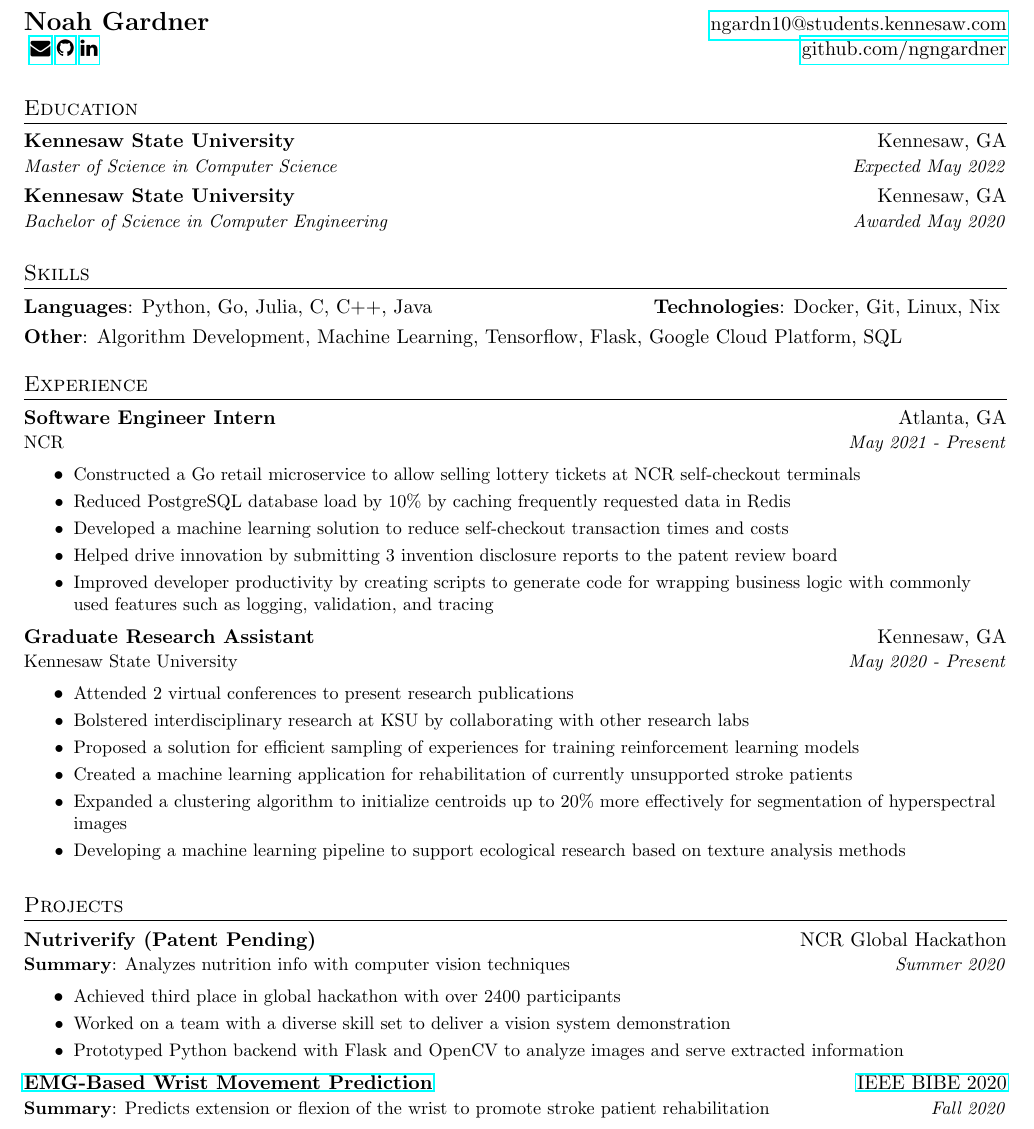
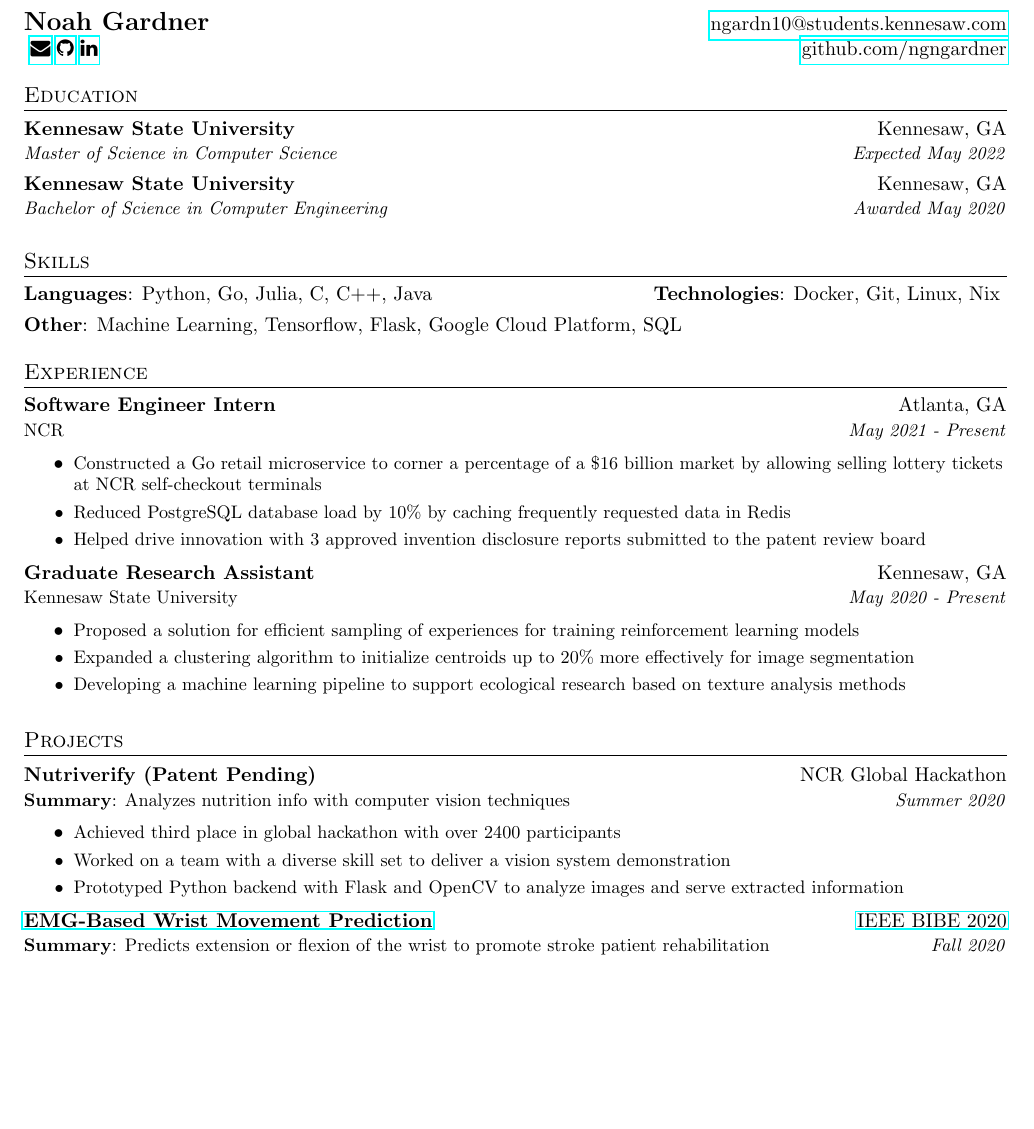
Before and after one commit to ngngardner/resume, a LaTeX CV (tex/resume/resume_main.tex, which reads tex/sections/experience/ksu_gra_2020.tex, tex/sections/experience/ncr_swe_2021.tex, tex/sections/heading.tex): part of the page, cut so that both start at the same text, the shorter picture padded with empty space. Compiled offline with pdfLaTeX.

Commit message:
reduce to 3 bullets

```diff
--- a/tex/sections/experience/ksu_gra_2020.tex
+++ b/tex/sections/experience/ksu_gra_2020.tex
@@ -3,18 +3,35 @@
 {Kennesaw State University}{May 2020 - Present}
 \resumeItemListStart
 \resumeItem
-{Attended 2 virtual conferences to present research publications}
+{
+    Proposed a solution for efficient sampling of experiences for training
+    reinforcement learning models
+}
 \resumeItem
-{Bolstered interdisciplinary research at KSU by collaborating with other research labs}
+{
+    Expanded a clustering algorithm to initialize centroids up to 20\% more effectively for
+    image segmentation
+}
 \resumeItem
-{Proposed a solution for efficient sampling of experiences for training
-    reinforcement learning models}
-\resumeItem
-{Created a machine learning application for rehabilitation of currently unsupported stroke patients}
-\resumeItem
-{Expanded a clustering algorithm to initialize centroids up to 20\% more effectively for
-    segmentation of hyperspectral images}
-\resumeItem
-{Developing a machine learning pipeline to support ecological research based on
-    texture analysis methods}
+{
+    Developing a machine learning pipeline to support ecological research based on
+    texture analysis methods
+}
 \resumeItemListEnd
+
+% \resumeItem
+% {
+%     Attended 2 virtual conferences to present research publications
+% }
+
+% \resumeItem
+% {
+%     Created a machine learning application for rehabilitation of currently
+%     unsupported stroke patients
+% }
+
+% \resumeItem
+% {
+%     Bolstered interdisciplinary research at KSU by collaborating with other research
+%     labs
+% }
--- a/tex/sections/experience/ncr_swe_2021.tex
+++ b/tex/sections/experience/ncr_swe_2021.tex
@@ -3,15 +3,29 @@
 {NCR}{May 2021 - Present}
 \resumeItemListStart
 \resumeItem
-{Constructed a Go retail microservice to allow selling lottery tickets at NCR self-checkout terminals}
+{
+  Constructed a Go retail microservice to corner a percentage of a \$16 billion
+  market by allowing selling lottery tickets at NCR self-checkout terminals
+}
+
 \resumeItem
-{Reduced PostgreSQL database load by 10\% by caching frequently requested data in Redis}
+{
+  Reduced PostgreSQL database load by 10\% by caching frequently requested data in
+  Redis
+}
+
 \resumeItem
-{Developed a machine learning solution to reduce self-checkout transaction times
-  and costs}
-\resumeItem
-{Helped drive innovation by submitting 3 invention disclosure reports to the patent review board}
-\resumeItem
-{Improved developer productivity by creating scripts to generate code for wrapping business logic with
-  commonly used features such as logging, validation, and tracing}
+{
+  Helped drive innovation with 3 approved invention disclosure reports submitted
+  to the patent review board
+}
+
 \resumeItemListEnd
+
+% \resumeItem
+% {Developed a machine learning solution to reduce self-checkout transaction times
+%   and costs}
+
+% \resumeItem
+% {Improved developer productivity by creating scripts to generate code for wrapping business logic with
+%   commonly used features such as logging, validation, and tracing}
--- a/tex/sections/heading.tex
+++ b/tex/sections/heading.tex
@@ -6,3 +6,4 @@
     \href{https://www.linkedin.com/in/ngngardner/}{\faicon{linkedin}}
     } & \href{https://github.com/ngngardner}{github.com/ngngardner}
 \end{tabular*}
+\vspace{-7pt}
--- a/tex/sections/skills.tex
+++ b/tex/sections/skills.tex
@@ -3,4 +3,4 @@
 \textbf{Technologies}{: Docker, Git, Linux, Nix}
 \vspace{3pt}
 
-\textbf{Other}{: Algorithm Development, Machine Learning, Tensorflow, Flask, Google Cloud Platform, SQL}
+\textbf{Other}{: Machine Learning, Tensorflow, Flask, Google Cloud Platform, SQL}
```
Also changed, not shown: tex/cv.pdf, tex/resume/resume_main.pdf.
